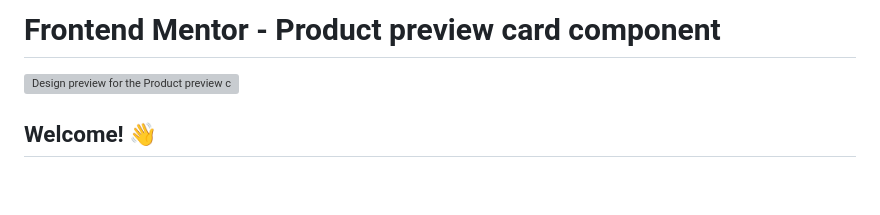
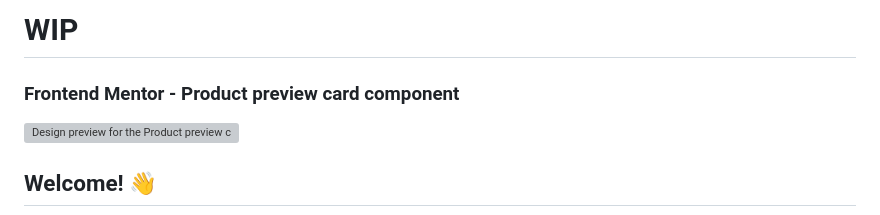
Before and after one commit to OmarAtyaMahboub/Product-preview-card-component, a Markdown page: README.md, the part around the change. Rendered like a GitHub page; blank space fills up the shorter version; grey boxes are pictures that could not be loaded.

```diff
--- a/README.md
+++ b/README.md
@@ -1,4 +1,5 @@
-# Frontend Mentor - Product preview card component
+# WIP
+### Frontend Mentor - Product preview card component
 
 ![Design preview for the Product preview card component coding challenge](./design/desktop-preview.jpg)
 
```
